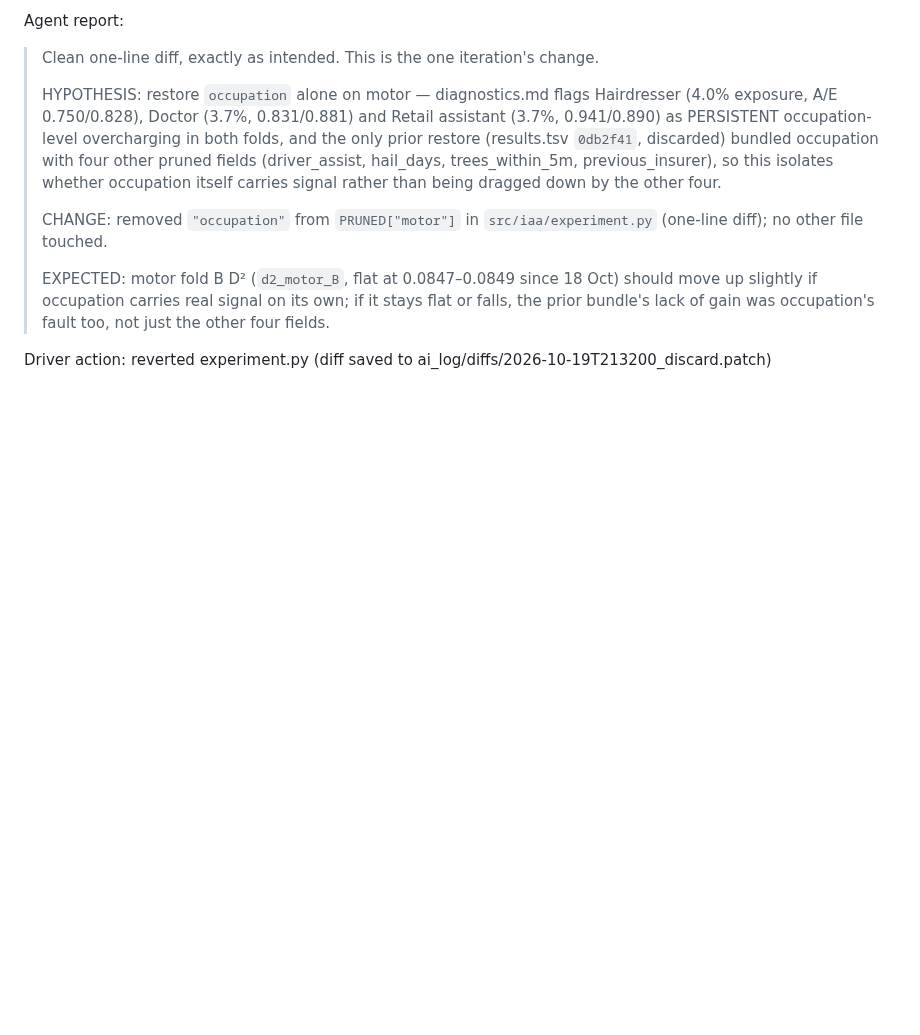
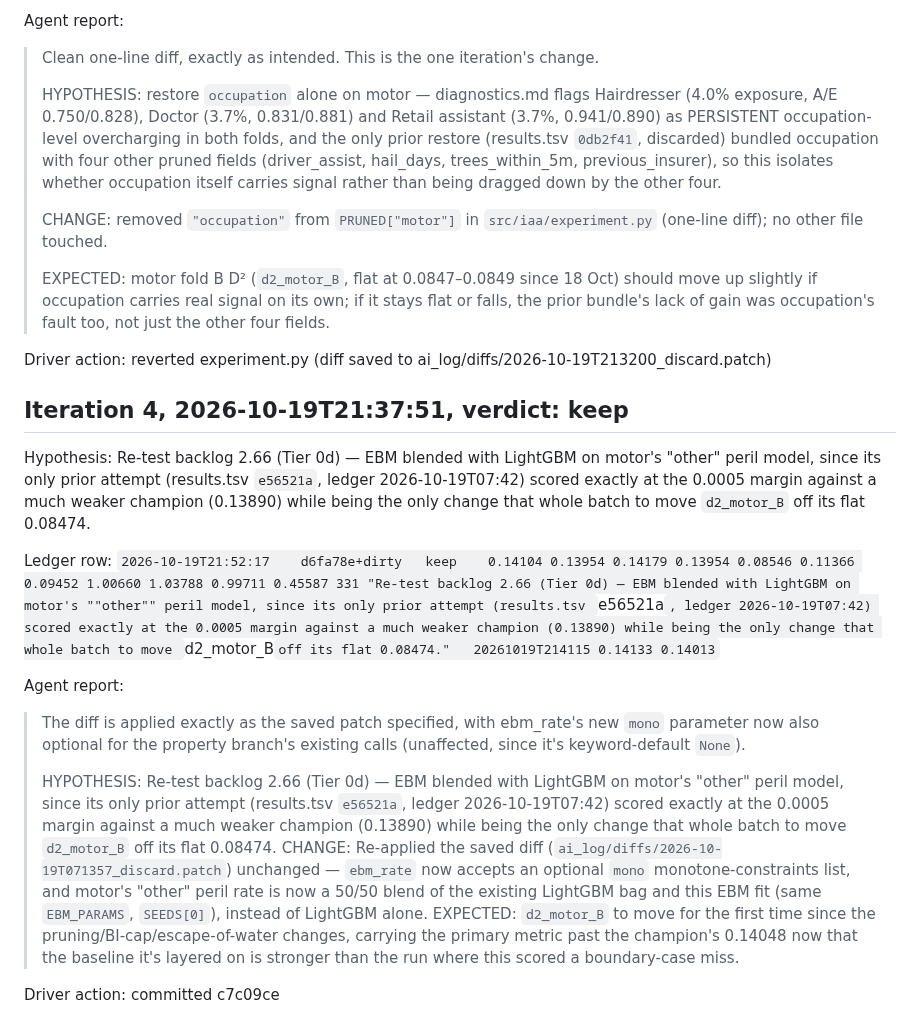
Before and after one commit to farmcoding/iaa-hackathon-2026, a Markdown page: ai_log/loop_2026-10-19.md, the part around the change. GitHub-like rendering; blank space fills up the shorter version.

Commit message:
loop log: iteration 4 keep

```diff
--- a/ai_log/loop_2026-10-19.md
+++ b/ai_log/loop_2026-10-19.md
@@ -789,3 +789,20 @@ Agent report:
 > EXPECTED: motor fold B D² (`d2_motor_B`, flat at 0.0847–0.0849 since 18 Oct) should move up slightly if occupation carries real signal on its own; if it stays flat or falls, the prior bundle's lack of gain was occupation's fault too, not just the other four fields.
 
 Driver action: reverted experiment.py (diff saved to ai_log/diffs/2026-10-19T213200_discard.patch)
+
+## Iteration 4, 2026-10-19T21:37:51, verdict: keep
+
+Hypothesis: Re-test backlog 2.66 (Tier 0d) — EBM blended with LightGBM on motor's "other" peril model, since its only prior attempt (results.tsv `e56521a`, ledger 2026-10-19T07:42) scored exactly at the 0.0005 margin against a much weaker champion (0.13890) while being the only change that whole batch to move `d2_motor_B` off its flat 0.08474.
+
+Ledger row: `2026-10-19T21:52:17	d6fa78e+dirty	keep	0.14104	0.13954	0.14179	0.13954	0.08546	0.11366	0.09452	1.00660	1.03788	0.99711	0.45587	331	"Re-test backlog 2.66 (Tier 0d) — EBM blended with LightGBM on motor's ""other"" peril model, since its only prior attempt (results.tsv `e56521a`, ledger 2026-10-19T07:42) scored exactly at the 0.0005 margin against a much weaker champion (0.13890) while being the only change that whole batch to move `d2_motor_B` off its flat 0.08474."	20261019T214115	0.14133	0.14013
+`
+
+Agent report:
+
+> The diff is applied exactly as the saved patch specified, with ebm_rate's new `mono` parameter now also optional for the property branch's existing calls (unaffected, since it's keyword-default `None`).
+>
+> HYPOTHESIS: Re-test backlog 2.66 (Tier 0d) — EBM blended with LightGBM on motor's "other" peril model, since its only prior attempt (results.tsv `e56521a`, ledger 2026-10-19T07:42) scored exactly at the 0.0005 margin against a much weaker champion (0.13890) while being the only change that whole batch to move `d2_motor_B` off its flat 0.08474.
+> CHANGE: Re-applied the saved diff (`ai_log/diffs/2026-10-19T071357_discard.patch`) unchanged — `ebm_rate` now accepts an optional `mono` monotone-constraints list, and motor's "other" peril rate is now a 50/50 blend of the existing LightGBM bag and this EBM fit (same `EBM_PARAMS`, `SEEDS[0]`), instead of LightGBM alone.
+> EXPECTED: `d2_motor_B` to move for the first time since the pruning/BI-cap/escape-of-water changes, carrying the primary metric past the champion's 0.14048 now that the baseline it's layered on is stronger than the run where this scored a boundary-case miss.
+
+Driver action: committed c7c09ce
```
